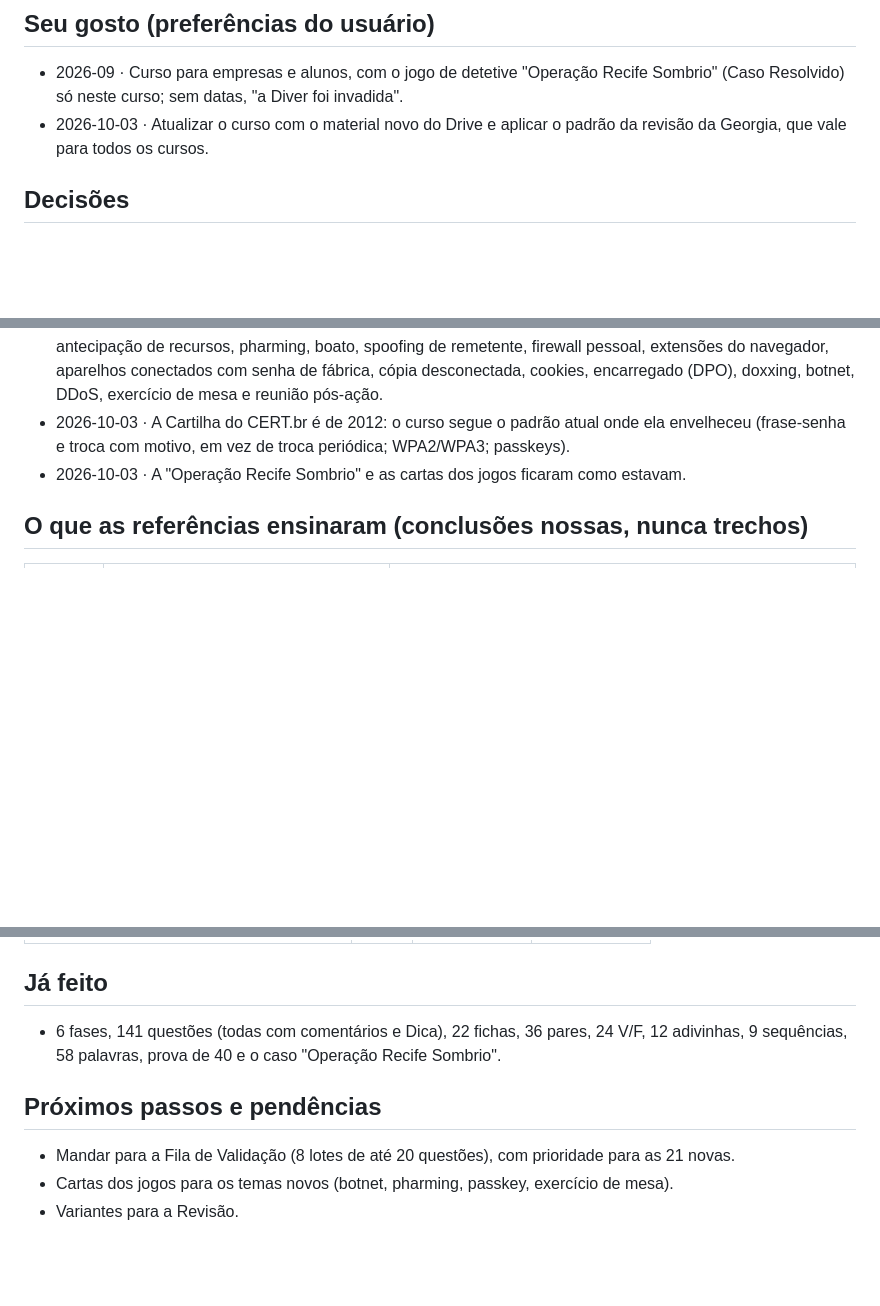
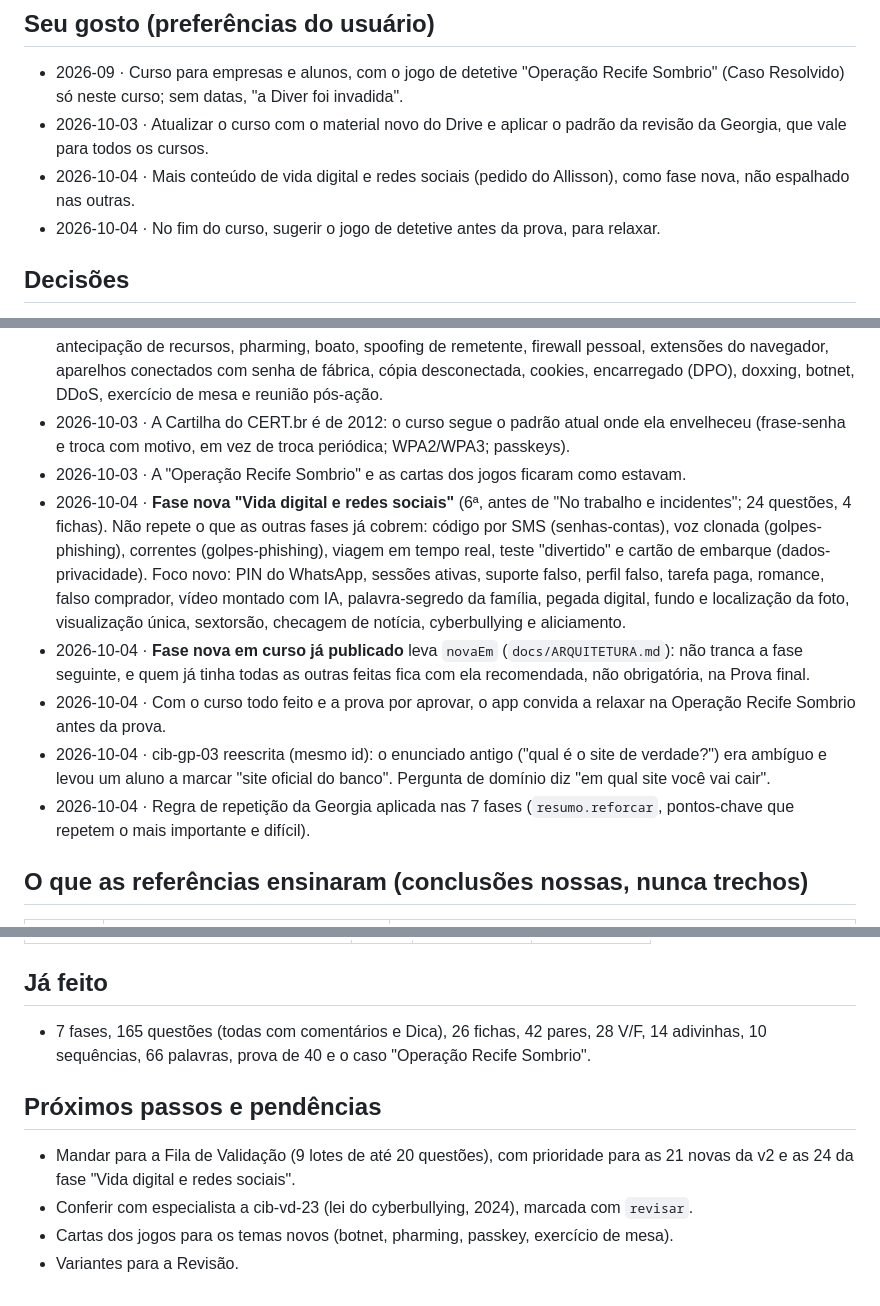
Before and after one commit to allissondella/diver, a Markdown page: docs/cadernos/ciberseguranca-essencial.md, 3 parts joined by grey strips. Drawn GitHub-style; blank space fills up the shorter version.

Commit message:
docs: caderno da Cibersegurança com a fase de vida digital e as decisões de 2026-10-04
Co-Authored-By: Claude Opus 5.5 <noreply@anthropic.com>
Claude-Session: https://claude.ai/code/session_01LyabNutfroBAf975qxjMxs

```diff
--- a/docs/cadernos/ciberseguranca-essencial.md
+++ b/docs/cadernos/ciberseguranca-essencial.md
@@ -8,12 +8,19 @@ Iniciantes, de empresas e alunos: "aprender a se cuidar" na vida digital e no tr
 ## Seu gosto (preferências do usuário)
 - 2026-09 · Curso para empresas e alunos, com o jogo de detetive "Operação Recife Sombrio" (Caso Resolvido) só neste curso; sem datas, "a Diver foi invadida".
 - 2026-10-03 · Atualizar o curso com o material novo do Drive e aplicar o padrão da revisão da Georgia, que vale para todos os cursos.
+- 2026-10-04 · Mais conteúdo de vida digital e redes sociais (pedido do Allisson), como fase nova, não espalhado nas outras.
+- 2026-10-04 · No fim do curso, sugerir o jogo de detetive antes da prova, para relaxar.
 
 ## Decisões
 - 2026-10-03 · **v2 (padrão Georgia):** artigo completo em cada fase (460–580 palavras), mapa mental, associações, tabela, 6 pontos e 3 pérolas, sem conceito em mais de 3 blocos; as 120 questões com os mesmos ids ganharam comentário em cada alternativa e Dica de mergulhador; temas agrupados (3 ou 4 por fase); 21 questões novas (de 20 para 23–24 por fase); 22 fichas da "Revisar a fundo".
 - 2026-10-03 · As questões novas cobrem o que as fontes trazem e o curso não tinha: não repúdio, higiene cibernética, empresa pequena como porta de entrada, tipos de fator e força bruta, passkeys, fraude de antecipação de recursos, pharming, boato, spoofing de remetente, firewall pessoal, extensões do navegador, aparelhos conectados com senha de fábrica, cópia desconectada, cookies, encarregado (DPO), doxxing, botnet, DDoS, exercício de mesa e reunião pós-ação.
 - 2026-10-03 · A Cartilha do CERT.br é de 2012: o curso segue o padrão atual onde ela envelheceu (frase-senha e troca com motivo, em vez de troca periódica; WPA2/WPA3; passkeys).
 - 2026-10-03 · A "Operação Recife Sombrio" e as cartas dos jogos ficaram como estavam.
+- 2026-10-04 · **Fase nova "Vida digital e redes sociais"** (6ª, antes de "No trabalho e incidentes"; 24 questões, 4 fichas). Não repete o que as outras fases já cobrem: código por SMS (senhas-contas), voz clonada (golpes-phishing), correntes (golpes-phishing), viagem em tempo real, teste "divertido" e cartão de embarque (dados-privacidade). Foco novo: PIN do WhatsApp, sessões ativas, suporte falso, perfil falso, tarefa paga, romance, falso comprador, vídeo montado com IA, palavra-segredo da família, pegada digital, fundo e localização da foto, visualização única, sextorsão, checagem de notícia, cyberbullying e aliciamento.
+- 2026-10-04 · **Fase nova em curso já publicado** leva `novaEm` (`docs/ARQUITETURA.md`): não tranca a fase seguinte, e quem já tinha todas as outras feitas fica com ela recomendada, não obrigatória, na Prova final.
+- 2026-10-04 · Com o curso todo feito e a prova por aprovar, o app convida a relaxar na Operação Recife Sombrio antes da prova.
+- 2026-10-04 · cib-gp-03 reescrita (mesmo id): o enunciado antigo ("qual é o site de verdade?") era ambíguo e levou um aluno a marcar "site oficial do banco". Pergunta de domínio diz "em qual site você vai cair".
+- 2026-10-04 · Regra de repetição da Georgia aplicada nas 7 fases (`resumo.reforcar`, pontos-chave que repetem o mais importante e difícil).
 
 ## O que as referências ensinaram (conclusões nossas, nunca trechos)
 | Data | Referência (título · autor/canal) | Conclusão |
@@ -27,9 +34,10 @@ Iniciantes, de empresas e alunos: "aprender a se cuidar" na vida digital e no tr
 | (vazio: o curso ainda não passou pela fila) | | | |
 
 ## Já feito
-- 6 fases, 141 questões (todas com comentários e Dica), 22 fichas, 36 pares, 24 V/F, 12 adivinhas, 9 sequências, 58 palavras, prova de 40 e o caso "Operação Recife Sombrio".
+- 7 fases, 165 questões (todas com comentários e Dica), 26 fichas, 42 pares, 28 V/F, 14 adivinhas, 10 sequências, 66 palavras, prova de 40 e o caso "Operação Recife Sombrio".
 
 ## Próximos passos e pendências
-- Mandar para a Fila de Validação (8 lotes de até 20 questões), com prioridade para as 21 novas.
+- Mandar para a Fila de Validação (9 lotes de até 20 questões), com prioridade para as 21 novas da v2 e as 24 da fase "Vida digital e redes sociais".
+- Conferir com especialista a cib-vd-23 (lei do cyberbullying, 2024), marcada com `revisar`.
 - Cartas dos jogos para os temas novos (botnet, pharming, passkey, exercício de mesa).
 - Variantes para a Revisão.
```
